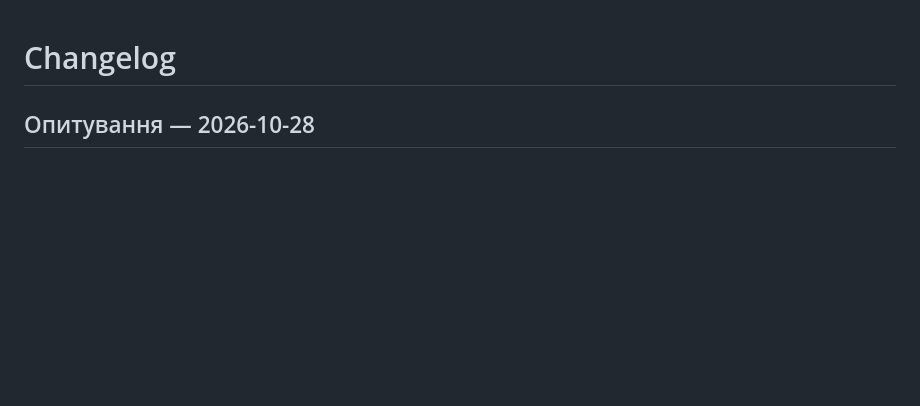
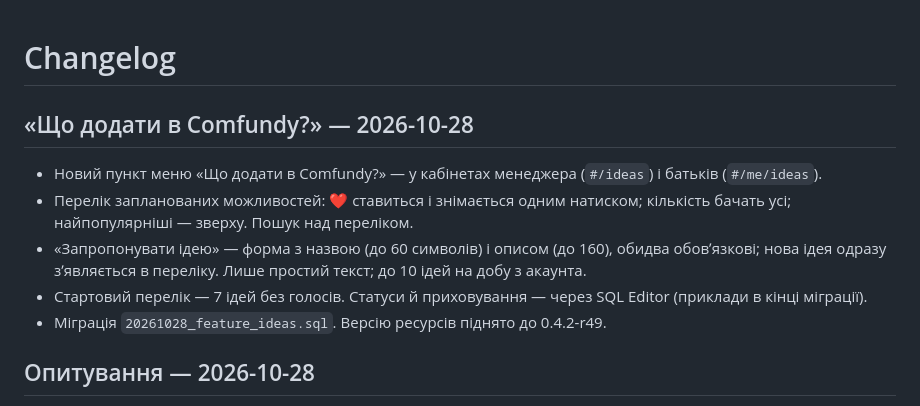
Before and after one commit to P1amyanka/community-funding-prototype, a Markdown page: CHANGELOG.md, the part around the change. Rendered like a GitHub page; blank space fills up the shorter version.

Commit message:
CHANGELOG: «Що додати в Comfundy?»

```diff
--- a/CHANGELOG.md
+++ b/CHANGELOG.md
@@ -1,4 +1,12 @@
 # Changelog
+
+## «Що додати в Comfundy?» — 2026-10-28
+
+- Новий пункт меню «Що додати в Comfundy?» — у кабінетах менеджера (`#/ideas`) і батьків (`#/me/ideas`).
+- Перелік запланованих можливостей: ❤️ ставиться і знімається одним натиском; кількість бачать усі; найпопулярніші — зверху. Пошук над переліком.
+- «Запропонувати ідею» — форма з назвою (до 60 символів) і описом (до 160), обидва обовʼязкові; нова ідея одразу зʼявляється в переліку. Лише простий текст; до 10 ідей на добу з акаунта.
+- Стартовий перелік — 7 ідей без голосів. Статуси й приховування — через SQL Editor (приклади в кінці міграції).
+- Міграція `20261028_feature_ideas.sql`. Версію ресурсів піднято до 0.4.2-r49.
 
 ## Опитування — 2026-10-28
 
```
